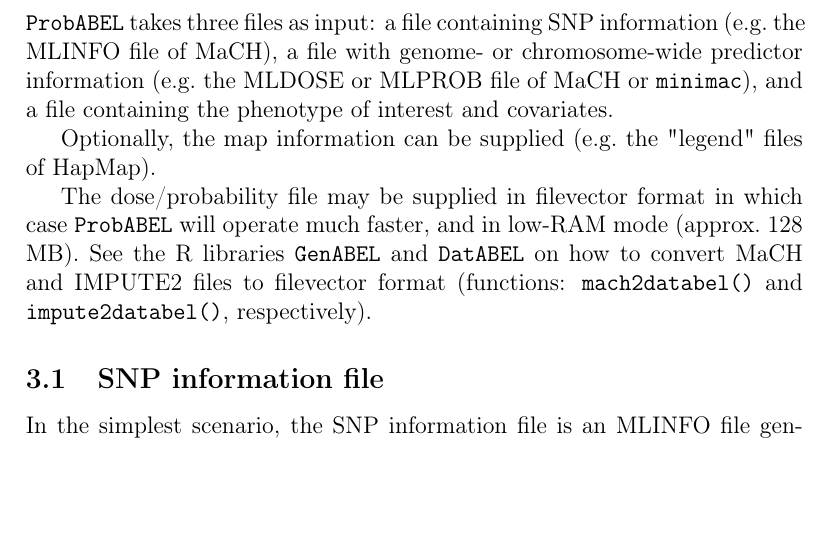
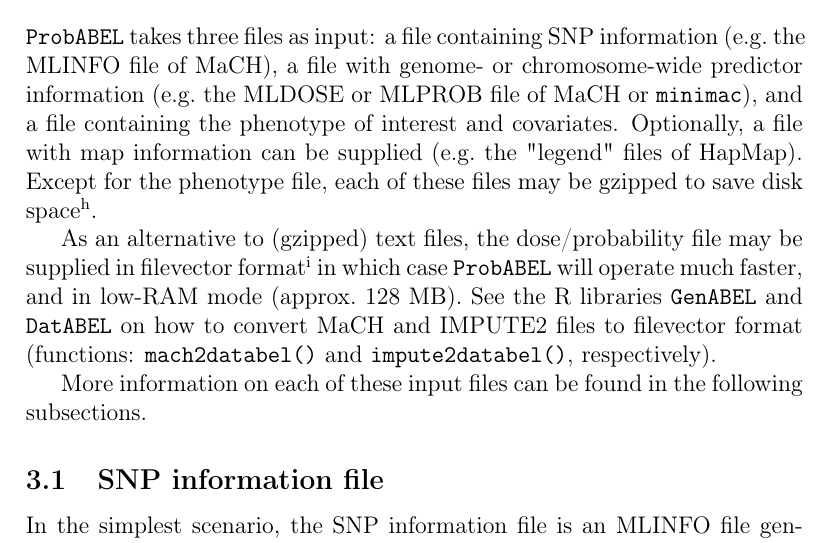
Before and after one commit to GenABEL-Project/ProbABEL, a LaTeX document (doc/ProbABEL_manual.tex): part of page 6 of 23, cut so that both start at the same text, the shorter picture padded with empty space. Compiled offline with pdfLaTeX.

Commit message:
Update manual/ChangeLog with info on gzipped files

```diff
--- a/doc/ProbABEL_manual.tex
+++ b/doc/ProbABEL_manual.tex
@@ -271,21 +271,29 @@
 to analyse your data!
 
 \section{Input files}
-\PA{} takes three files as input: a file containing SNP
-information (e.g.~the MLINFO file of MaCH), a file with genome- or
-chromosome-wide predictor information (e.g.~the MLDOSE or MLPROB file
-of MaCH or \texttt{minimac}),
-and a file containing the phenotype of interest and covariates.
+\PA{} takes three files as input: a file containing SNP information
+(e.g.~the MLINFO file of MaCH), a file with genome- or chromosome-wide
+predictor information (e.g.~the MLDOSE or MLPROB file of MaCH or
+\texttt{minimac}), and a file containing the phenotype of interest and
+covariates. Optionally, a file with map information can be supplied
+(e.g.~the "legend" files of HapMap). Except for the phenotype file,
+each of these files may be gzipped to save disk space\footnote{This
+  requires that the Boost IOStream library is present when ProbABEL is
+  compiled from source (see \url{http://www.boost.org/doc/libs/}).}.
 
-Optionally, the map information can be supplied (e.g.~the "legend"
-files of HapMap).
+As an alternative to (gzipped) text files, the dose/probability file
+may be supplied in filevector format\footnote{Note that filevector
+  files should not be gzipped. ProbABEL won't be able to read gzipped
+  filevector files. Compressing filevector files in a simple manner as
+  gzip does will remove the speed benefit that filevector files have
+  over text files (gzipped or not).} in which case \PA{} will operate
+much faster, and in low-RAM mode (approx.~128 MB). See the R libraries
+\GA{} and \DA{} on how to convert MaCH and IMPUTE2 files to filevector
+format (functions: \texttt{mach2databel()} and
+\texttt{impute2databel()}, respectively).
 
-The dose/probability file may be supplied in filevector format
-in which case \PA{} will operate much faster, and
-in low-RAM mode (approx.~128 MB). See the R libraries \GA{} and
-\DA{} on how to convert MaCH and IMPUTE2 files to
-filevector format (functions: \texttt{mach2databel()} and
-\texttt{impute2databel()}, respectively).
+More information on each of these input files can be found in the following
+subsections.
 
 \subsection{SNP information file}
 \label{ssec:infoin}
```
Also changed, not shown: 2 other files.
